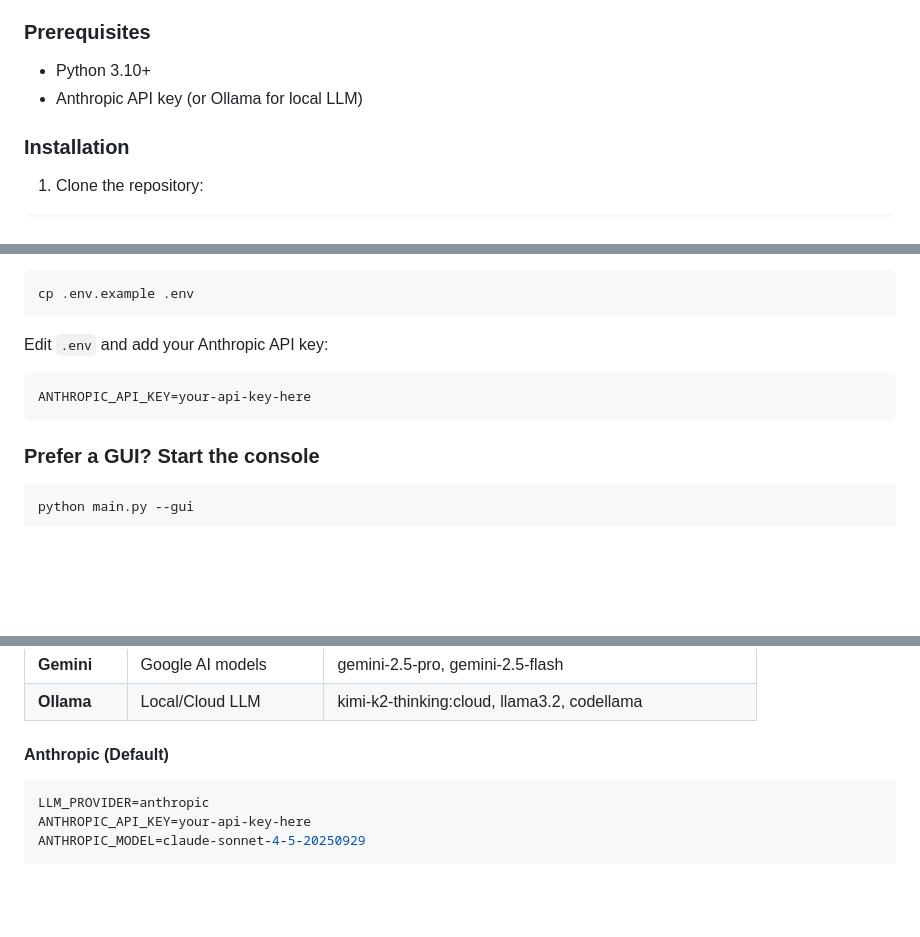
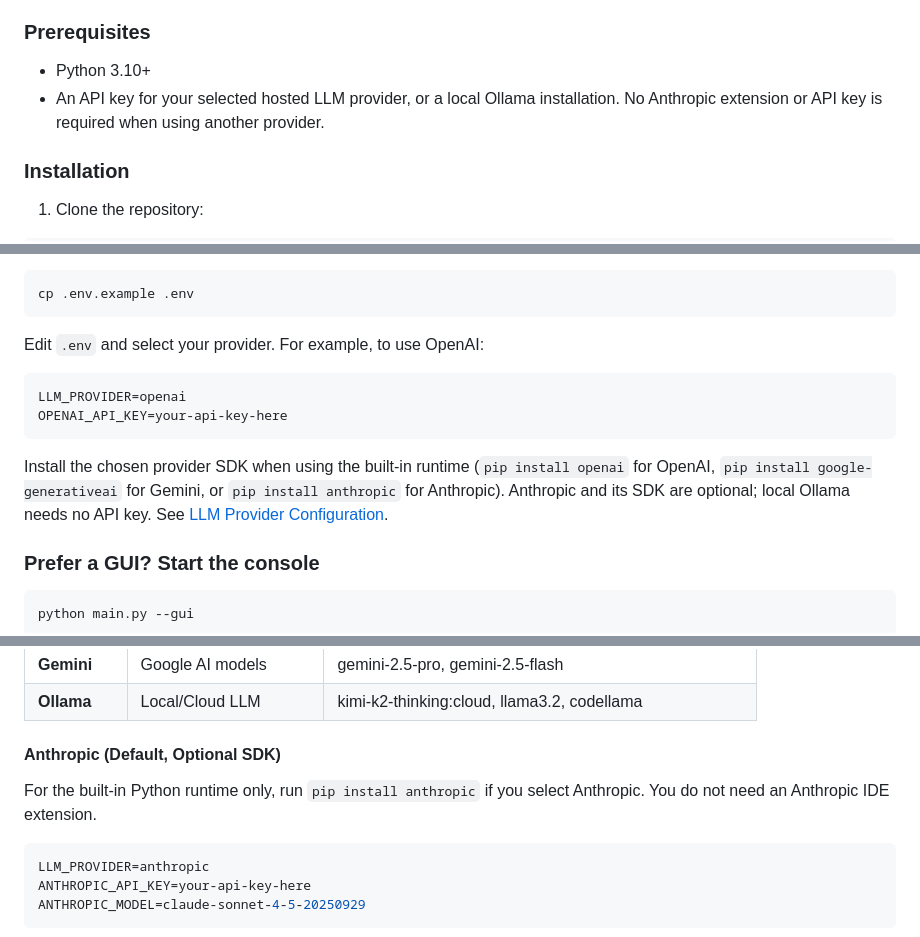
Before and after one commit to phillonc/dsdm-agents, a Markdown page: README.md, 3 parts joined by grey strips. GitHub-like rendering; blank space fills up the shorter version.

Commit message:
Make Anthropic installation optional for selected LLM provider

````diff
--- a/README.md
+++ b/README.md
@@ -383,7 +383,7 @@ See `docs/category-defining-features/01-autonomous-delivery-room/` for the full
 ### Prerequisites
 
 - Python 3.10+
-- Anthropic API key (or Ollama for local LLM)
+- An API key for your selected hosted LLM provider, or a local Ollama installation. No Anthropic extension or API key is required when using another provider.
 
 ### Installation
 
@@ -409,10 +409,12 @@ pip install -r requirements.txt
 cp .env.example .env
 ```
 
-Edit `.env` and add your Anthropic API key:
+Edit `.env` and select your provider. For example, to use OpenAI:
+```env
+LLM_PROVIDER=openai
+OPENAI_API_KEY=your-api-key-here
 ```
-ANTHROPIC_API_KEY=your-api-key-here
-```
+Install the chosen provider SDK when using the built-in runtime (`pip install openai` for OpenAI, `pip install google-generativeai` for Gemini, or `pip install anthropic` for Anthropic). Anthropic and its SDK are optional; local Ollama needs no API key. See [LLM Provider Configuration](#llm-provider-configuration).
 
 ### Prefer a GUI? Start the console
 
@@ -1067,7 +1069,10 @@ DSDM Agents supports multiple LLM providers. Configure your preferred provider i
 | **Gemini** | Google AI models | gemini-2.5-pro, gemini-2.5-flash |
 | **Ollama** | Local/Cloud LLM | kimi-k2-thinking:cloud, llama3.2, codellama |
 
-#### Anthropic (Default)
+#### Anthropic (Default, Optional SDK)
+
+For the built-in Python runtime only, run `pip install anthropic` if you select Anthropic. You do not need an Anthropic IDE extension.
+
 ```env
 LLM_PROVIDER=anthropic
 ANTHROPIC_API_KEY=your-api-key-here
````
